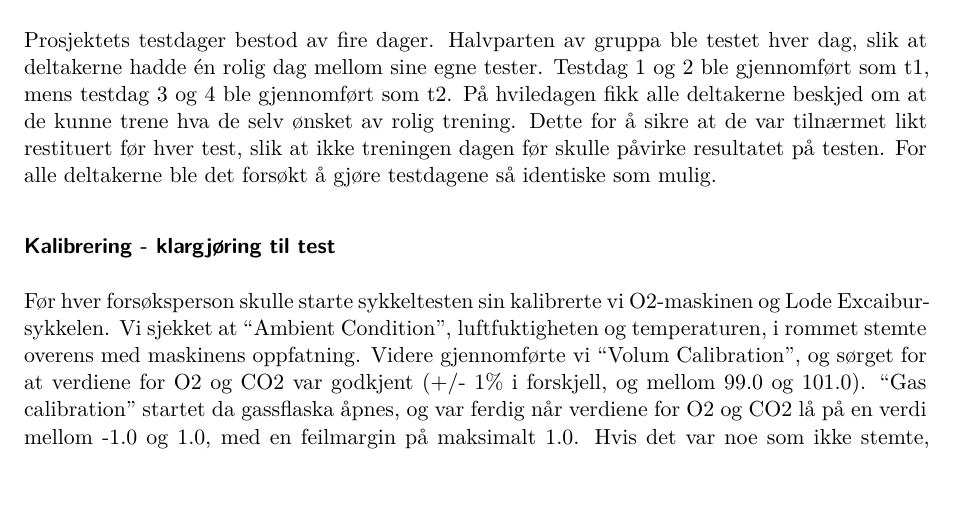
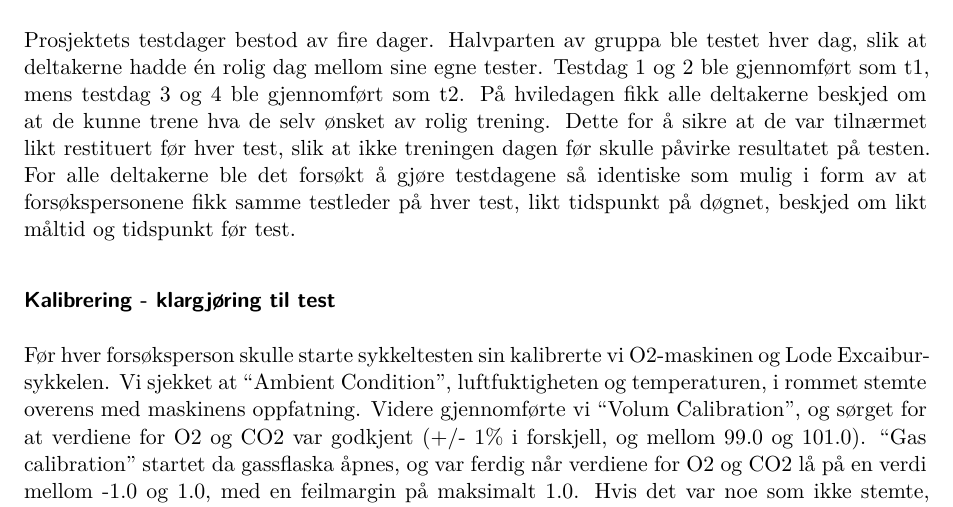
Before and after one commit to pettermb/Arbeidskrav-1_, a Quarto document (Protokoll.qmd): part of page 1 of 3, cut so that both start at the same text. Rendered offline with R 4.5, knitr and Pandoc in place of Quarto, then LaTeX, with nearby package versions.

Commit message:
kort test

```diff
--- a/Protokoll.qmd
+++ b/Protokoll.qmd
@@ -25,7 +25,7 @@ Prosjektets testdager bestod av fire dager. Halvparten av gruppa ble testet hver
 deltakerne hadde én rolig dag mellom sine egne tester. Testdag 1 og 2 ble gjennomført som t1, mens
 testdag 3 og 4 ble gjennomført som t2. På hviledagen fikk alle deltakerne beskjed om at de kunne
 trene hva de selv ønsket av rolig trening. Dette for å sikre at de var tilnærmet likt restituert før
-hver test, slik at ikke treningen dagen før skulle påvirke resultatet på testen. For alle deltakerne ble det forsøkt å gjøre testdagene så identiske som mulig.
+hver test, slik at ikke treningen dagen før skulle påvirke resultatet på testen. For alle deltakerne ble det forsøkt å gjøre testdagene så identiske som mulig i form av at forsøkspersonene fikk samme testleder på hver test, likt tidspunkt på døgnet, beskjed om likt måltid og tidspunkt før test.
 
 ### Kalibrering - klargjøring til test
 
```
